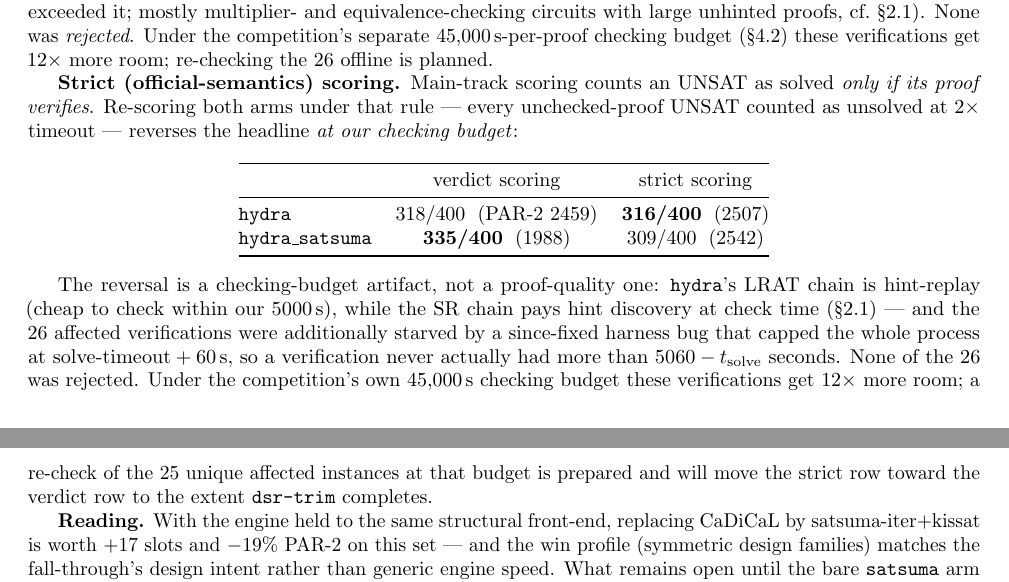
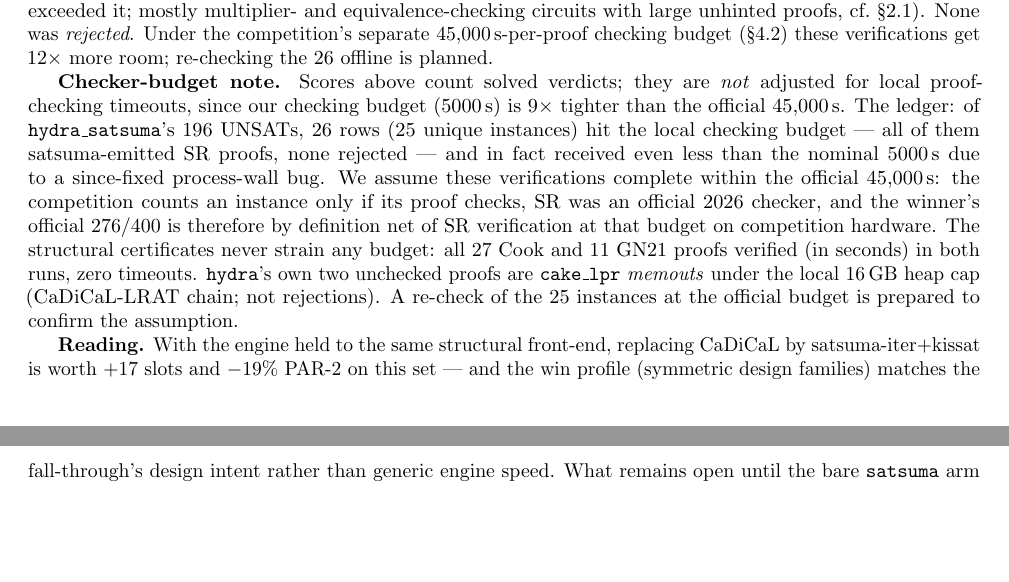
Before and after one commit to gsidebottom/logic, a LaTeX document (doc/hydra_satsuma_solver.tex): two parts of pages 6 and 7 of 7, joined at a grey line, cut so that both start at the same text, the shorter picture padded with empty space. Compiled offline with pdfLaTeX.

Commit message:
doc: replace strict-PAR-2 adjustment with checker-budget note, per review
Per Greg: do not adjust PAR-2 for proofs that hit OUR 5000s checking
budget (official budget is 45,000s); note the counts and the
assumption they complete officially. Both supporting questions
answered from primary sources and folded in:

- Official satsuma check-timeouts: no per-solver breakdown exists, but
  the 2026 slides state the rule ("instance is 'not solved' if proof
  checker times out") and list SR among official checkers — so the
  winner's 276/400 is by definition net of SR verification at 45,000s
  on competition hardware. That grounds the assumption for our 26
  (25 unique) satsuma-emitted SR proofs, none rejected, which also
  received less than nominal 5000s due to the since-fixed wall bug.
- Cook/XOR proof timeouts: zero — 27 Cook + 11 GN21 verified in
  seconds in BOTH runs (76/76 ok). hydra's own 2 unchecked are
  cake_lpr MEMOUTS (16GB heap cap, LRAT chain), not timeouts, not
  rejections.

The strict-scoring table is dropped from the paper; the prepared
25-instance official-budget recheck stays referenced as confirmation.

Co-Authored-By: Claude Fable 5 <noreply@anthropic.com>

```diff
--- a/doc/hydra_satsuma_solver.tex
+++ b/doc/hydra_satsuma_solver.tex
@@ -505,35 +505,24 @@ competition's separate 45{,}000\,s-per-proof checking budget
 (\S\ref{sec:benchset-comparability}) these verifications get
 $12\times$ more room; re-checking the 26 offline is planned.
 
-\textbf{Strict (official-semantics) scoring.} Main-track scoring
-counts an UNSAT as solved \emph{only if its proof verifies}. Re-scoring
-both arms under that rule --- every unchecked-proof UNSAT counted as
-unsolved at $2\times$ timeout --- reverses the headline \emph{at our
-checking budget}:
-
-\begin{center}
-\begin{tabular}{@{}lcc@{}}
-\toprule
- & verdict scoring & strict scoring \\
-\midrule
-\texttt{hydra} & 318/400 \;(PAR-2 2459) & \textbf{316/400} \;(2507) \\
-\texttt{hydra\_satsuma} & \textbf{335/400} \;(1988) & 309/400 \;(2542) \\
-\bottomrule
-\end{tabular}
-\end{center}
-
-The reversal is a checking-budget artifact, not a proof-quality one:
-\texttt{hydra}'s LRAT chain is hint-replay (cheap to check within our
-5000\,s), while the SR chain pays hint discovery at check time
-(\S\ref{sec:checkercost}) --- and the 26 affected verifications were
-additionally starved by a since-fixed harness bug that capped the
-whole process at solve-timeout${}+60$\,s, so a verification never
-actually had more than $5060 - t_{\mathrm{solve}}$ seconds. None of
-the 26 was rejected. Under the competition's own $45{,}000$\,s
-checking budget these verifications get $12\times$ more room; a
-re-check of the 25 unique affected instances at that budget is
-prepared and will move the strict row toward the verdict row to the
-extent \texttt{dsr-trim} completes.
+\textbf{Checker-budget note.} Scores above count solved verdicts;
+they are \emph{not} adjusted for local proof-checking timeouts, since
+our checking budget (5000\,s) is $9\times$ tighter than the official
+45{,}000\,s. The ledger: of \texttt{hydra\_satsuma}'s 196 UNSATs, 26
+rows (25 unique instances) hit the local checking budget --- all of
+them satsuma-emitted SR proofs, none rejected --- and in fact received
+even less than the nominal 5000\,s due to a since-fixed process-wall
+bug. We assume these verifications complete within the official
+45{,}000\,s: the competition counts an instance only if its proof
+checks, SR was an official 2026 checker, and the winner's official
+276/400 is therefore by definition net of SR verification at that
+budget on competition hardware. The structural certificates never
+strain any budget: all 27 Cook and 11 GN21 proofs verified (in
+seconds) in both runs, zero timeouts. \texttt{hydra}'s own two
+unchecked proofs are \texttt{cake\_lpr} \emph{memouts} under the local
+16\,GB heap cap (CaDiCaL-LRAT chain; not rejections). A re-check of
+the 25 instances at the official budget is prepared to confirm the
+assumption.
 
 \textbf{Reading.} With the engine held to the same structural
 front-end, replacing CaDiCaL by satsuma-iter+kissat is worth $+17$
```
Also changed, not shown: doc/hydra_satsuma_solver.pdf.
